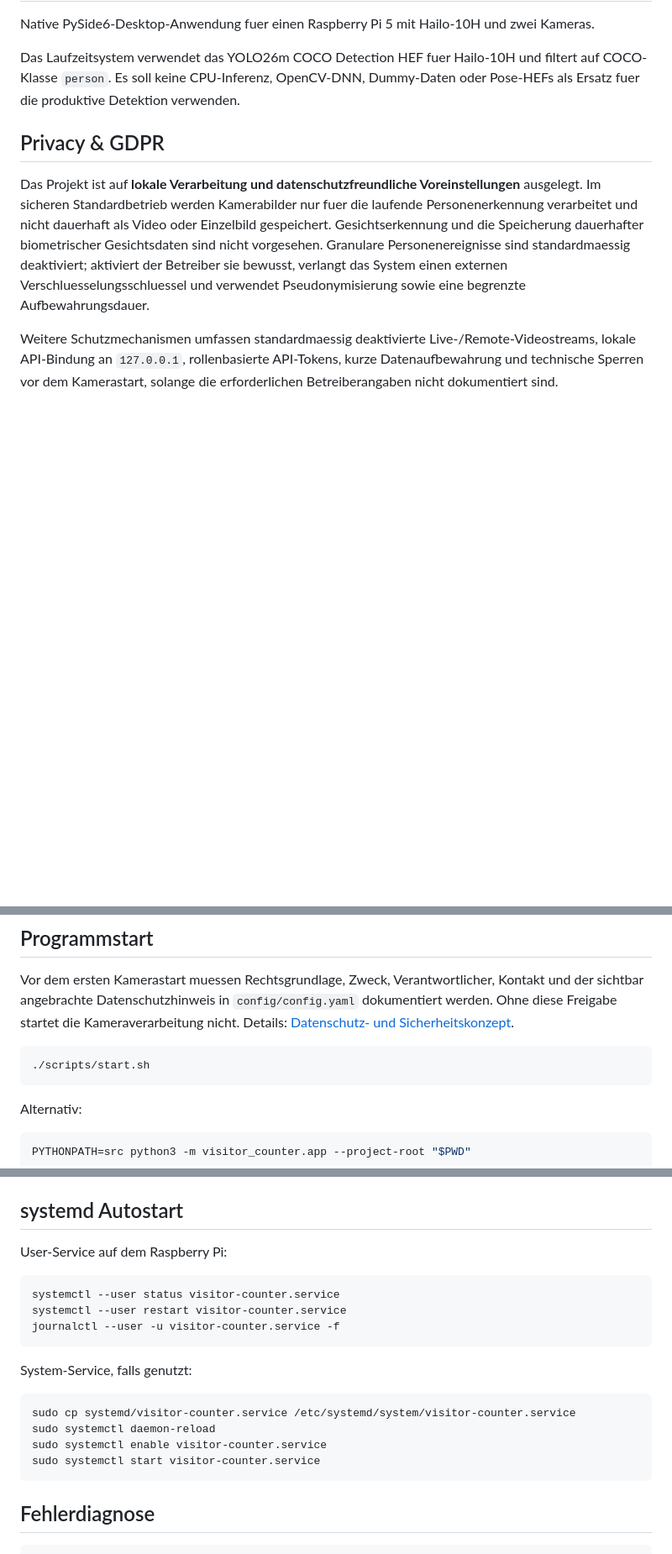
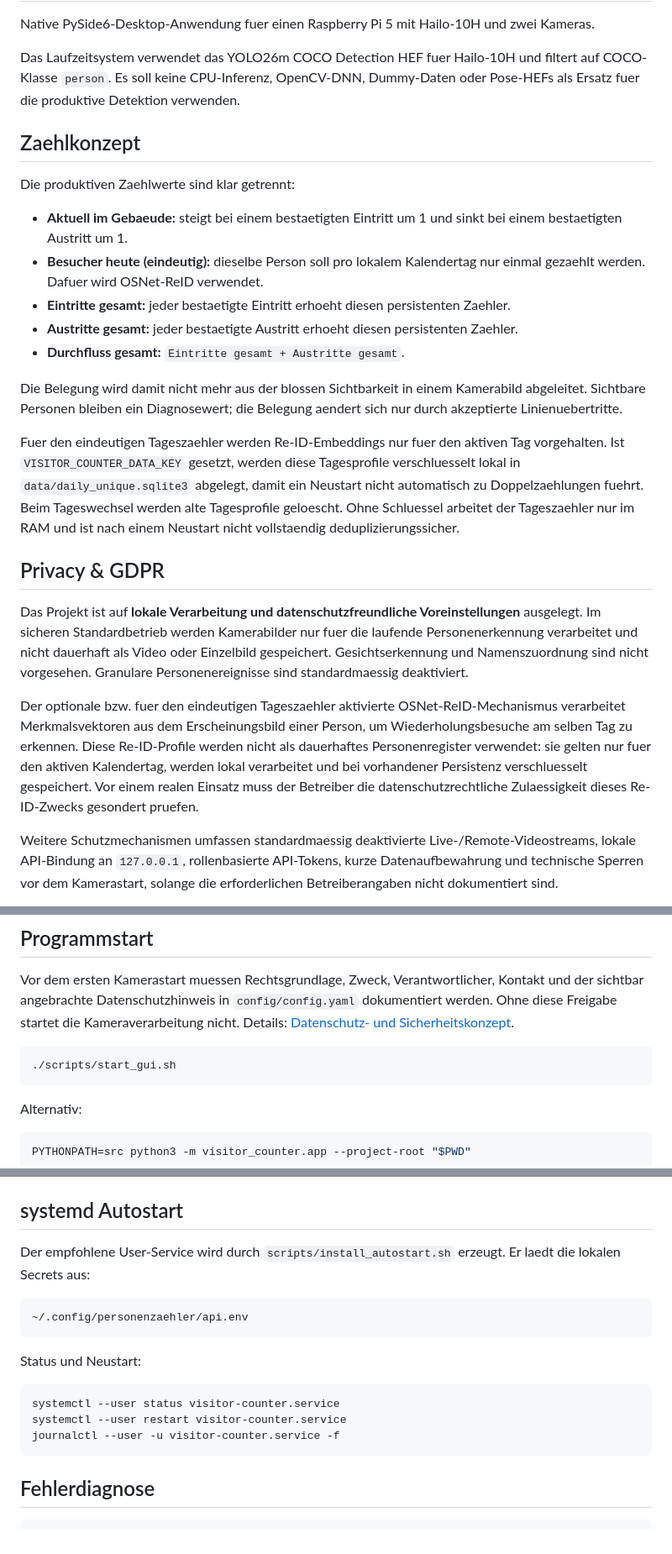
Before and after one commit to 1234Taschenlampe/PersonenZ-hler, a Markdown page: README.md, 3 parts joined by grey strips. Shown at 84% size. Rendered like a GitHub page; blank space fills up the shorter version.

````diff
--- a/README.md
+++ b/README.md
@@ -4,9 +4,25 @@ Native PySide6-Desktop-Anwendung fuer einen Raspberry Pi 5 mit Hailo-10H und zwe
 
 Das Laufzeitsystem verwendet das YOLO26m COCO Detection HEF fuer Hailo-10H und filtert auf COCO-Klasse `person`. Es soll keine CPU-Inferenz, OpenCV-DNN, Dummy-Daten oder Pose-HEFs als Ersatz fuer die produktive Detektion verwenden.
 
+## Zaehlkonzept
+
+Die produktiven Zaehlwerte sind klar getrennt:
+
+- **Aktuell im Gebaeude:** steigt bei einem bestaetigten Eintritt um 1 und sinkt bei einem bestaetigten Austritt um 1.
+- **Besucher heute (eindeutig):** dieselbe Person soll pro lokalem Kalendertag nur einmal gezaehlt werden. Dafuer wird OSNet-ReID verwendet.
+- **Eintritte gesamt:** jeder bestaetigte Eintritt erhoeht diesen persistenten Zaehler.
+- **Austritte gesamt:** jeder bestaetigte Austritt erhoeht diesen persistenten Zaehler.
+- **Durchfluss gesamt:** `Eintritte gesamt + Austritte gesamt`.
+
+Die Belegung wird damit nicht mehr aus der blossen Sichtbarkeit in einem Kamerabild abgeleitet. Sichtbare Personen bleiben ein Diagnosewert; die Belegung aendert sich nur durch akzeptierte Linienuebertritte.
+
+Fuer den eindeutigen Tageszaehler werden Re-ID-Embeddings nur fuer den aktiven Tag vorgehalten. Ist `VISITOR_COUNTER_DATA_KEY` gesetzt, werden diese Tagesprofile verschluesselt lokal in `data/daily_unique.sqlite3` abgelegt, damit ein Neustart nicht automatisch zu Doppelzaehlungen fuehrt. Beim Tageswechsel werden alte Tagesprofile geloescht. Ohne Schluessel arbeitet der Tageszaehler nur im RAM und ist nach einem Neustart nicht vollstaendig deduplizierungssicher.
+
 ## Privacy & GDPR
 
-Das Projekt ist auf **lokale Verarbeitung und datenschutzfreundliche Voreinstellungen** ausgelegt. Im sicheren Standardbetrieb werden Kamerabilder nur fuer die laufende Personenerkennung verarbeitet und nicht dauerhaft als Video oder Einzelbild gespeichert. Gesichtserkennung und die Speicherung dauerhafter biometrischer Gesichtsdaten sind nicht vorgesehen. Granulare Personenereignisse sind standardmaessig deaktiviert; aktiviert der Betreiber sie bewusst, verlangt das System einen externen Verschluesselungsschluessel und verwendet Pseudonymisierung sowie eine begrenzte Aufbewahrungsdauer.
+Das Projekt ist auf **lokale Verarbeitung und datenschutzfreundliche Voreinstellungen** ausgelegt. Im sicheren Standardbetrieb werden Kamerabilder nur fuer die laufende Personenerkennung verarbeitet und nicht dauerhaft als Video oder Einzelbild gespeichert. Gesichtserkennung und Namenszuordnung sind nicht vorgesehen. Granulare Personenereignisse sind standardmaessig deaktiviert.
+
+Der optionale bzw. fuer den eindeutigen Tageszaehler aktivierte OSNet-ReID-Mechanismus verarbeitet Merkmalsvektoren aus dem Erscheinungsbild einer Person, um Wiederholungsbesuche am selben Tag zu erkennen. Diese Re-ID-Profile werden nicht als dauerhaftes Personenregister verwendet: sie gelten nur fuer den aktiven Kalendertag, werden lokal verarbeitet und bei vorhandener Persistenz verschluesselt gespeichert. Vor einem realen Einsatz muss der Betreiber die datenschutzrechtliche Zulaessigkeit dieses Re-ID-Zwecks gesondert pruefen.
 
 Weitere Schutzmechanismen umfassen standardmaessig deaktivierte Live-/Remote-Videostreams, lokale API-Bindung an `127.0.0.1`, rollenbasierte API-Tokens, kurze Datenaufbewahrung und technische Sperren vor dem Kamerastart, solange die erforderlichen Betreiberangaben nicht dokumentiert sind.
 
@@ -58,7 +89,7 @@ Die GUI kann Kameras automatisch erkennen oder manuell pro Kamera auswaehlen. Me
 Vor dem ersten Kamerastart muessen Rechtsgrundlage, Zweck, Verantwortlicher, Kontakt und der sichtbar angebrachte Datenschutzhinweis in `config/config.yaml` dokumentiert werden. Ohne diese Freigabe startet die Kameraverarbeitung nicht. Details: [Datenschutz- und Sicherheitskonzept](docs/PRIVACY_AND_SECURITY.md).
 
 ```bash
-./scripts/start.sh
+./scripts/start_gui.sh
 ```
 
 Alternativ:
@@ -137,21 +164,18 @@ Das Skript kopiert die relevanten Fix-Dateien auf den Pi, fuehrt die wichtigsten
 
 ## systemd Autostart
 
-User-Service auf dem Raspberry Pi:
+Der empfohlene User-Service wird durch `scripts/install_autostart.sh` erzeugt. Er laedt die lokalen Secrets aus:
+
+```text
+~/.config/personenzaehler/api.env
+```
+
+Status und Neustart:
 
 ```bash
 systemctl --user status visitor-counter.service
 systemctl --user restart visitor-counter.service
 journalctl --user -u visitor-counter.service -f
-```
-
-System-Service, falls genutzt:
-
-```bash
-sudo cp systemd/visitor-counter.service /etc/systemd/system/visitor-counter.service
-sudo systemctl daemon-reload
-sudo systemctl enable visitor-counter.service
-sudo systemctl start visitor-counter.service
 ```
 
 ## Fehlerdiagnose
````
Also changed, not shown: other parts of README.md (+29 -18 lines).
